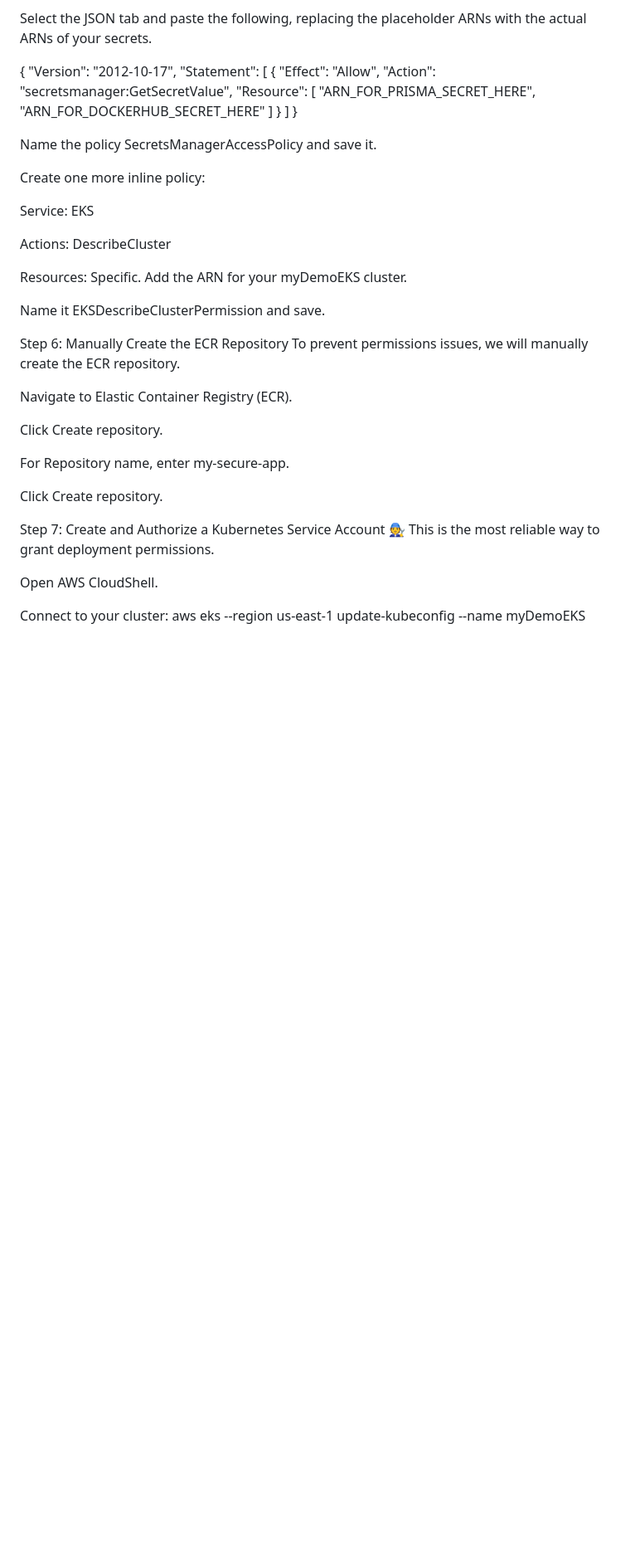
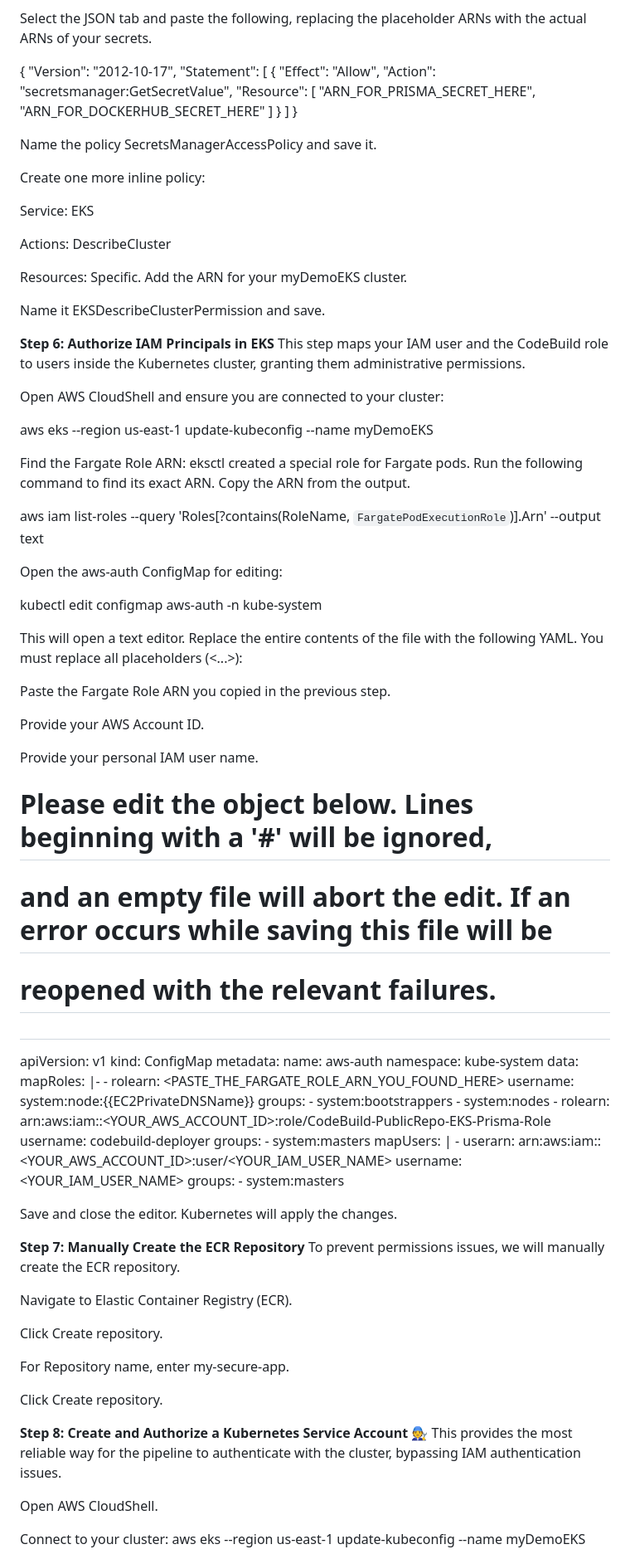
Before and after one commit to marcoshv/App-Embedded-Defender-Prisma_Cloud-AWS_CodeBuild, a Markdown page: README.md, the part around the change printed below. Shown: that part at 83% size. Rendered like a GitHub page; blank space fills up the shorter version.

```diff
--- a/README.md
+++ b/README.md
@@ -238,17 +248,17 @@ On the Permissions tab, Create inline policy.
 Select the JSON tab and paste the following, replacing the placeholder ARNs with the actual ARNs of your secrets.
 
 {
-    "Version": "2012-10-17",
-    "Statement": [
-        {
-            "Effect": "Allow",
-            "Action": "secretsmanager:GetSecretValue",
-            "Resource": [
-                "ARN_FOR_PRISMA_SECRET_HERE",
-                "ARN_FOR_DOCKERHUB_SECRET_HERE"
-            ]
-        }
-    ]
+  "Version": "2012-10-17",
+  "Statement": [
+    {
+      "Effect": "Allow",
+      "Action": "secretsmanager:GetSecretValue",
+      "Resource": [
+        "ARN_FOR_PRISMA_SECRET_HERE",
+        "ARN_FOR_DOCKERHUB_SECRET_HERE"
+      ]
+    }
+  ]
 }
 
 Name the policy SecretsManagerAccessPolicy and save it.
@@ -263,7 +273,58 @@ Resources: Specific. Add the ARN for your myDemoEKS cluster.
 
 Name it EKSDescribeClusterPermission and save.
 
-Step 6: Manually Create the ECR Repository
+**Step 6: Authorize IAM Principals in EKS**
+This step maps your IAM user and the CodeBuild role to users inside the Kubernetes cluster, granting them administrative permissions.
+
+Open AWS CloudShell and ensure you are connected to your cluster:
+
+aws eks --region us-east-1 update-kubeconfig --name myDemoEKS
+
+Find the Fargate Role ARN: eksctl created a special role for Fargate pods. Run the following command to find its exact ARN. Copy the ARN from the output.
+
+aws iam list-roles --query 'Roles[?contains(RoleName, `FargatePodExecutionRole`)].Arn' --output text
+
+Open the aws-auth ConfigMap for editing:
+
+kubectl edit configmap aws-auth -n kube-system
+
+This will open a text editor. Replace the entire contents of the file with the following YAML. You must replace all placeholders (<...>):
+
+Paste the Fargate Role ARN you copied in the previous step.
+
+Provide your AWS Account ID.
+
+Provide your personal IAM user name.
+
+# Please edit the object below. Lines beginning with a '#' will be ignored,
+# and an empty file will abort the edit. If an error occurs while saving this file will be
+# reopened with the relevant failures.
+#
+apiVersion: v1
+kind: ConfigMap
+metadata:
+  name: aws-auth
+  namespace: kube-system
+data:
+  mapRoles: |-
+    - rolearn: <PASTE_THE_FARGATE_ROLE_ARN_YOU_FOUND_HERE>
+      username: system:node:{{EC2PrivateDNSName}}
+      groups:
+        - system:bootstrappers
+        - system:nodes
+    - rolearn: arn:aws:iam::<YOUR_AWS_ACCOUNT_ID>:role/CodeBuild-PublicRepo-EKS-Prisma-Role
+      username: codebuild-deployer
+      groups:
+        - system:masters
+  mapUsers: |
+    - userarn: arn:aws:iam::<YOUR_AWS_ACCOUNT_ID>:user/<YOUR_IAM_USER_NAME>
+      username: <YOUR_IAM_USER_NAME>
+      groups:
+        - system:masters
+
+Save and close the editor. Kubernetes will apply the changes.
+
+**Step 7: Manually Create the ECR Repository**
 To prevent permissions issues, we will manually create the ECR repository.
 
 Navigate to Elastic Container Registry (ECR).
@@ -274,8 +335,8 @@ For Repository name, enter my-secure-app.
 
 Click Create repository.
 
-Step 7: Create and Authorize a Kubernetes Service Account 🧑‍🔧
-This is the most reliable way to grant deployment permissions.
+**Step 8: Create and Authorize a Kubernetes Service Account** 🧑‍🔧
+This provides the most reliable way for the pipeline to authenticate with the cluster, bypassing IAM authentication issues.
 
 Open AWS CloudShell.
 
```
Also changed, not shown: other parts of README.md (+64 -30 lines).
